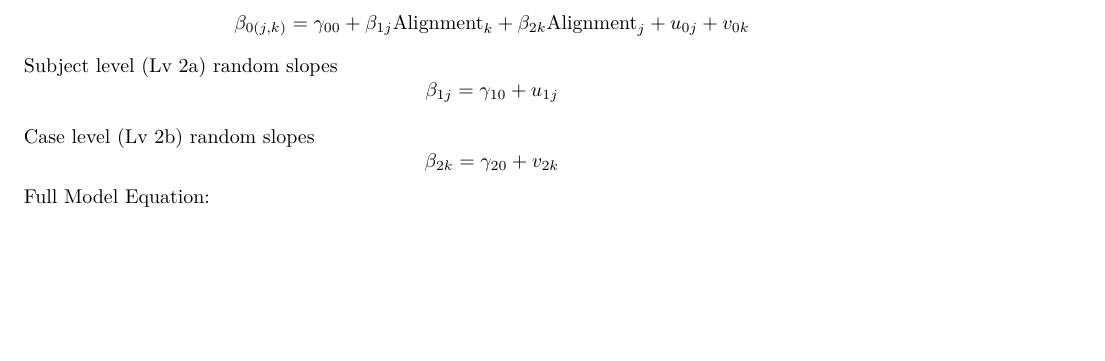
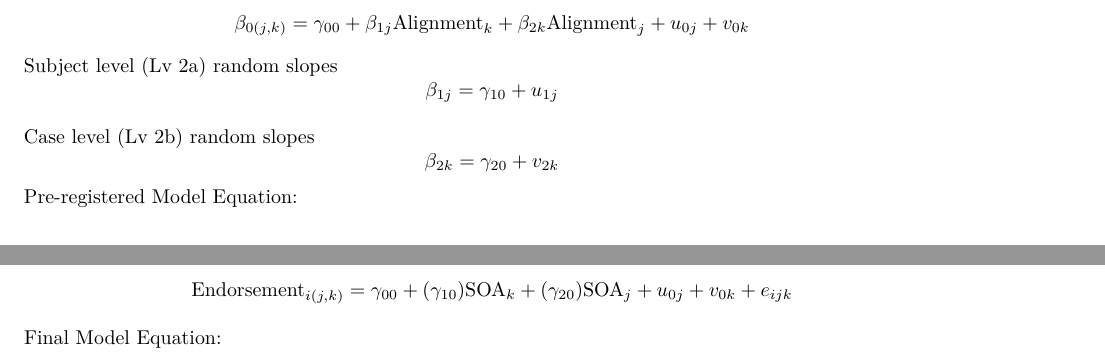
Before and after one commit to mjcratsley/Surveillance-Endorsement-Multiple-Cases-Project, an R Markdown document (surveillance_endorsement.Rmd): part of page 3 of 7 before the commit and two parts of pages 3 and 4 of 7 after it, the two joined at a grey line, cut so that both start at the same text, the shorter picture padded with empty space. Rendered offline with R 4.5, knitr and Pandoc, then LaTeX, with nearby package versions; some code elsewhere in the file could not run offline.

Commit message:
added equation

```diff
--- a/surveillance_endorsement.Rmd
+++ b/surveillance_endorsement.Rmd
@@ -137,6 +137,8 @@ $$\beta_{1j} = \gamma_{10} + u_{1j}$$
 
 Case level (Lv 2b) random slopes
 $$\beta_{2k} = \gamma_{20} + v_{2k}$$
-Full Model Equation:
+Pre-registered Model Equation:
 
-$$\text{Endorsement}_{i(j,k)} = \gamma_{00} + (\gamma_{10} + u_{1j}) \text{Alignment}_{k}+(\gamma_{20} + v_{2k}) \text{Alignment}_{j} +u_{0j} + v_{0k} + e_{ijk}$$
+$$\text{Endorsement}_{i(j,k)} = \gamma_{00} + (\gamma_{10}) \text{SOA}_{k}+(\gamma_{20}) \text{SOA}_{j} +u_{0j} + v_{0k} + e_{ijk}$$
+
+Final Model Equation:
```
Also changed, not shown: surveillance_endorsement.Rmd (4 more changed lines).
